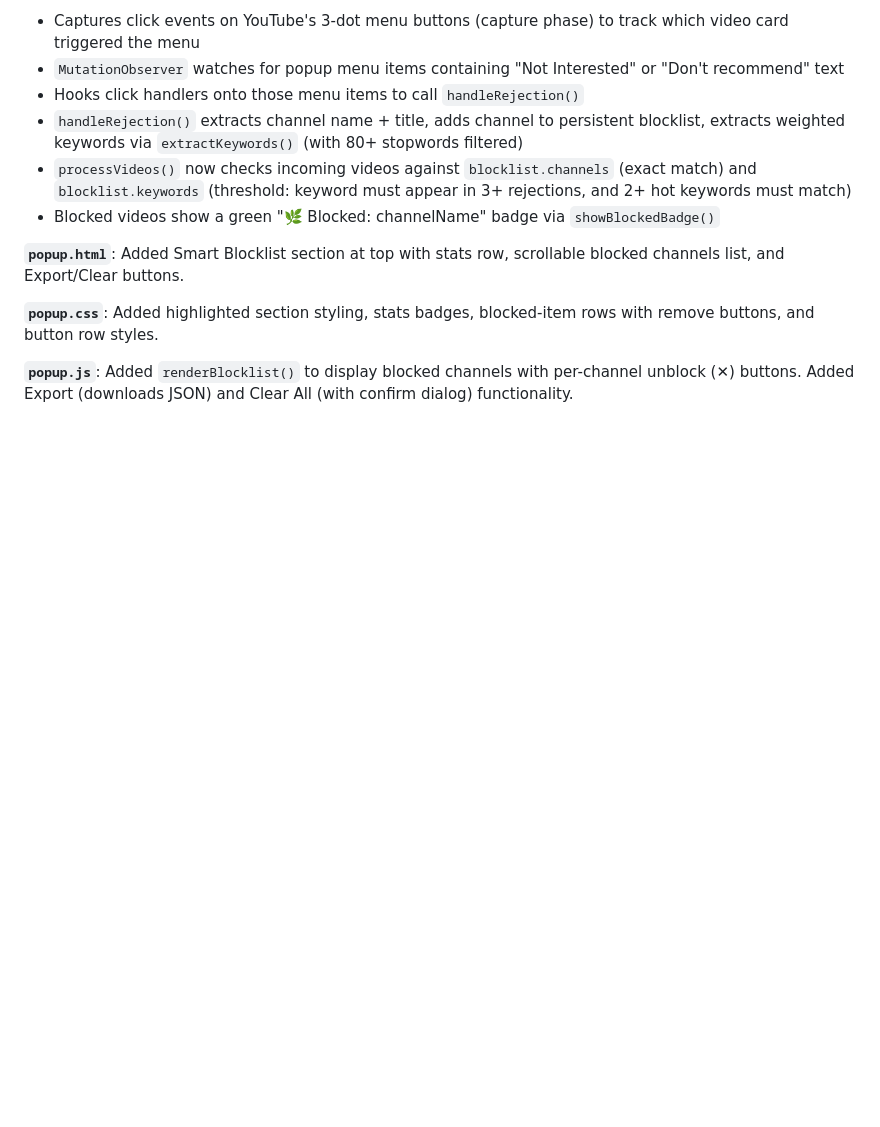
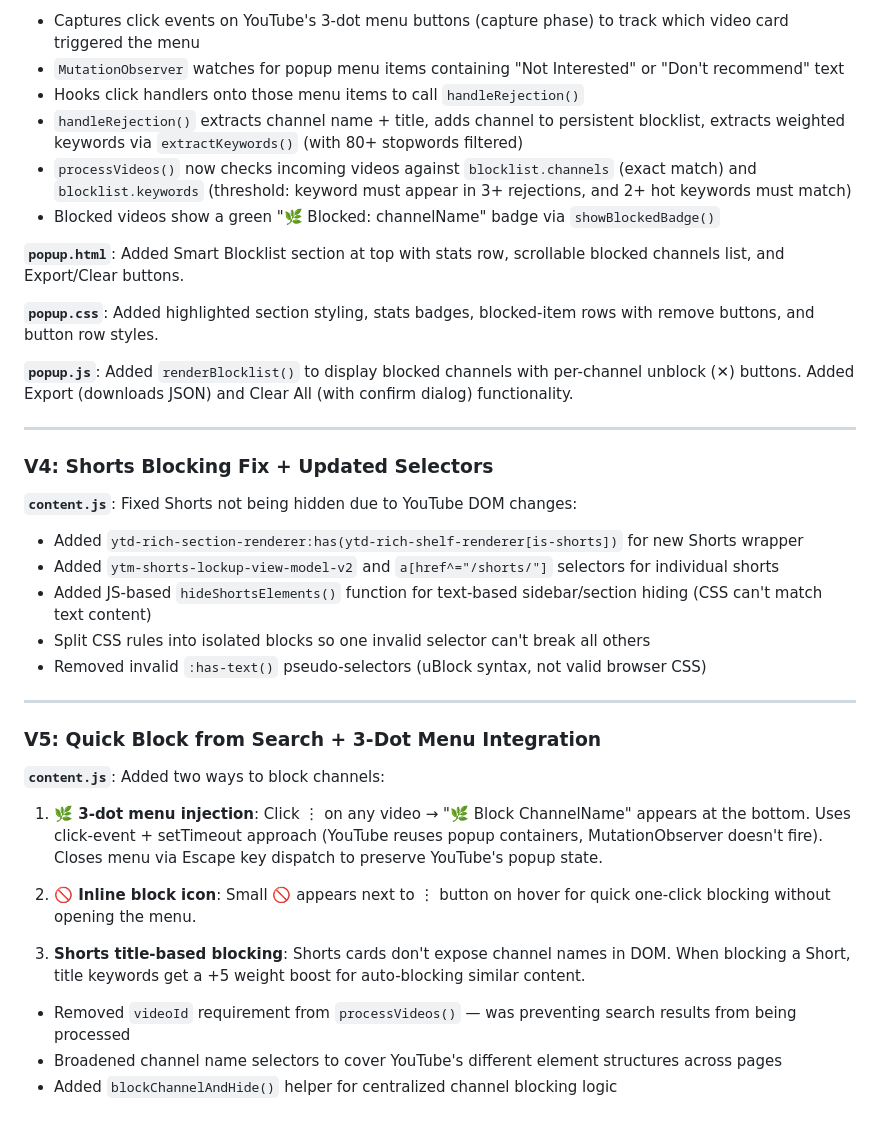
Before and after one commit to LazyCat420/youtube-wallgarden, a Markdown page: changes.md, the part around the change. Rendered like a GitHub page; blank space fills up the shorter version.

Commit message:
Update changes.md with V4 and V5 changelog

```diff
--- a/changes.md
+++ b/changes.md
@@ -49,3 +49,30 @@ Added `processShelves()` function as a text-based fallback for shelf elements th
 **`popup.css`**: Added highlighted section styling, stats badges, blocked-item rows with remove buttons, and button row styles.
 
 **`popup.js`**: Added `renderBlocklist()` to display blocked channels with per-channel unblock (✕) buttons. Added Export (downloads JSON) and Clear All (with confirm dialog) functionality.
+
+---
+
+### V4: Shorts Blocking Fix + Updated Selectors
+
+**`content.js`**: Fixed Shorts not being hidden due to YouTube DOM changes:
+- Added `ytd-rich-section-renderer:has(ytd-rich-shelf-renderer[is-shorts])` for new Shorts wrapper
+- Added `ytm-shorts-lockup-view-model-v2` and `a[href^="/shorts/"]` selectors for individual shorts
+- Added JS-based `hideShortsElements()` function for text-based sidebar/section hiding (CSS can't match text content)
+- Split CSS rules into isolated blocks so one invalid selector can't break all others
+- Removed invalid `:has-text()` pseudo-selectors (uBlock syntax, not valid browser CSS)
+
+---
+
+### V5: Quick Block from Search + 3-Dot Menu Integration
+
+**`content.js`**: Added two ways to block channels:
+
+1. **🌿 3-dot menu injection**: Click ⋮ on any video → "🌿 Block ChannelName" appears at the bottom. Uses click-event + setTimeout approach (YouTube reuses popup containers, MutationObserver doesn't fire). Closes menu via Escape key dispatch to preserve YouTube's popup state.
+
+2. **🚫 Inline block icon**: Small 🚫 appears next to ⋮ button on hover for quick one-click blocking without opening the menu.
+
+3. **Shorts title-based blocking**: Shorts cards don't expose channel names in DOM. When blocking a Short, title keywords get a +5 weight boost for auto-blocking similar content.
+
+- Removed `videoId` requirement from `processVideos()` — was preventing search results from being processed
+- Broadened channel name selectors to cover YouTube's different element structures across pages
+- Added `blockChannelAndHide()` helper for centralized channel blocking logic
```
